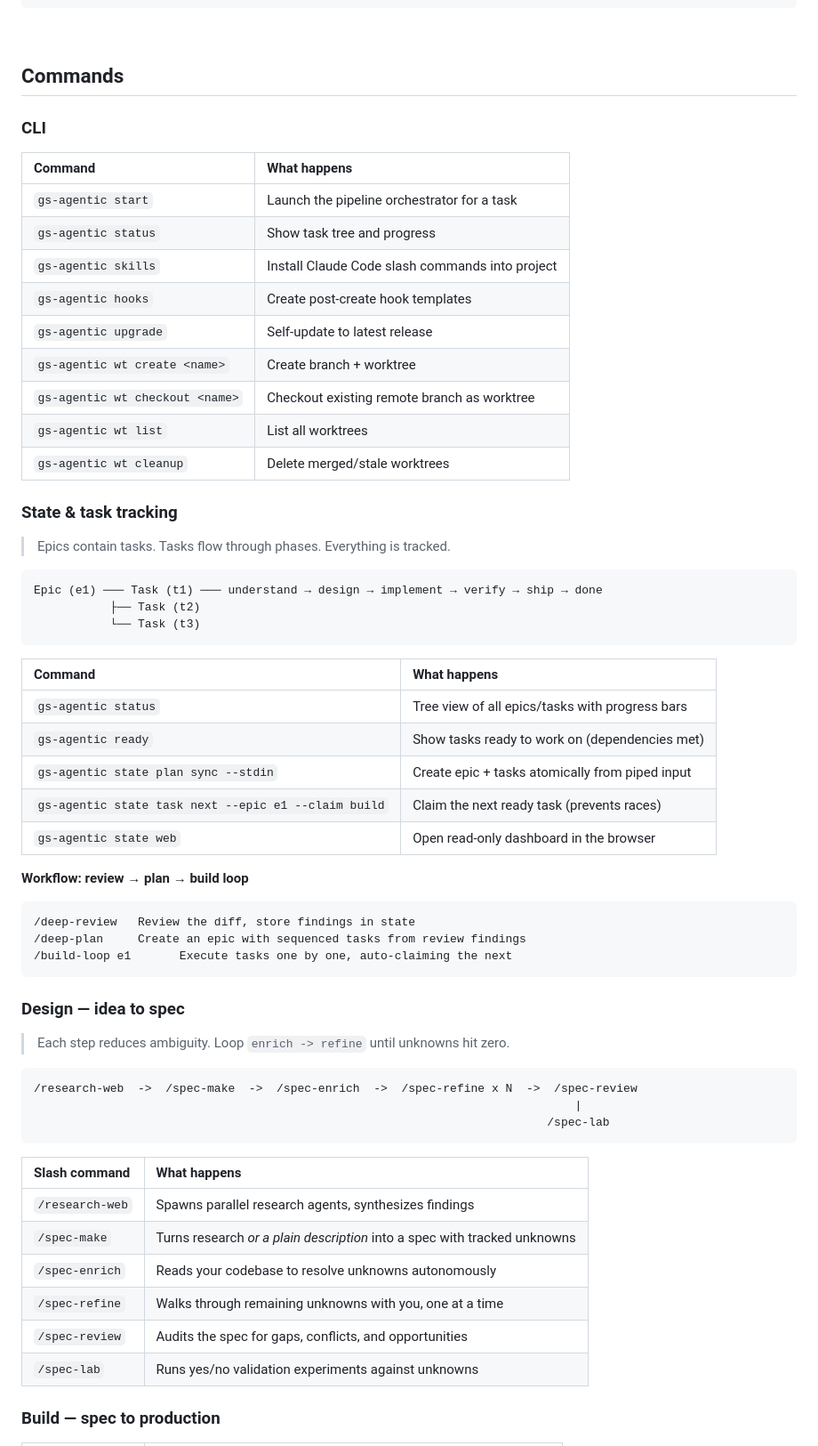
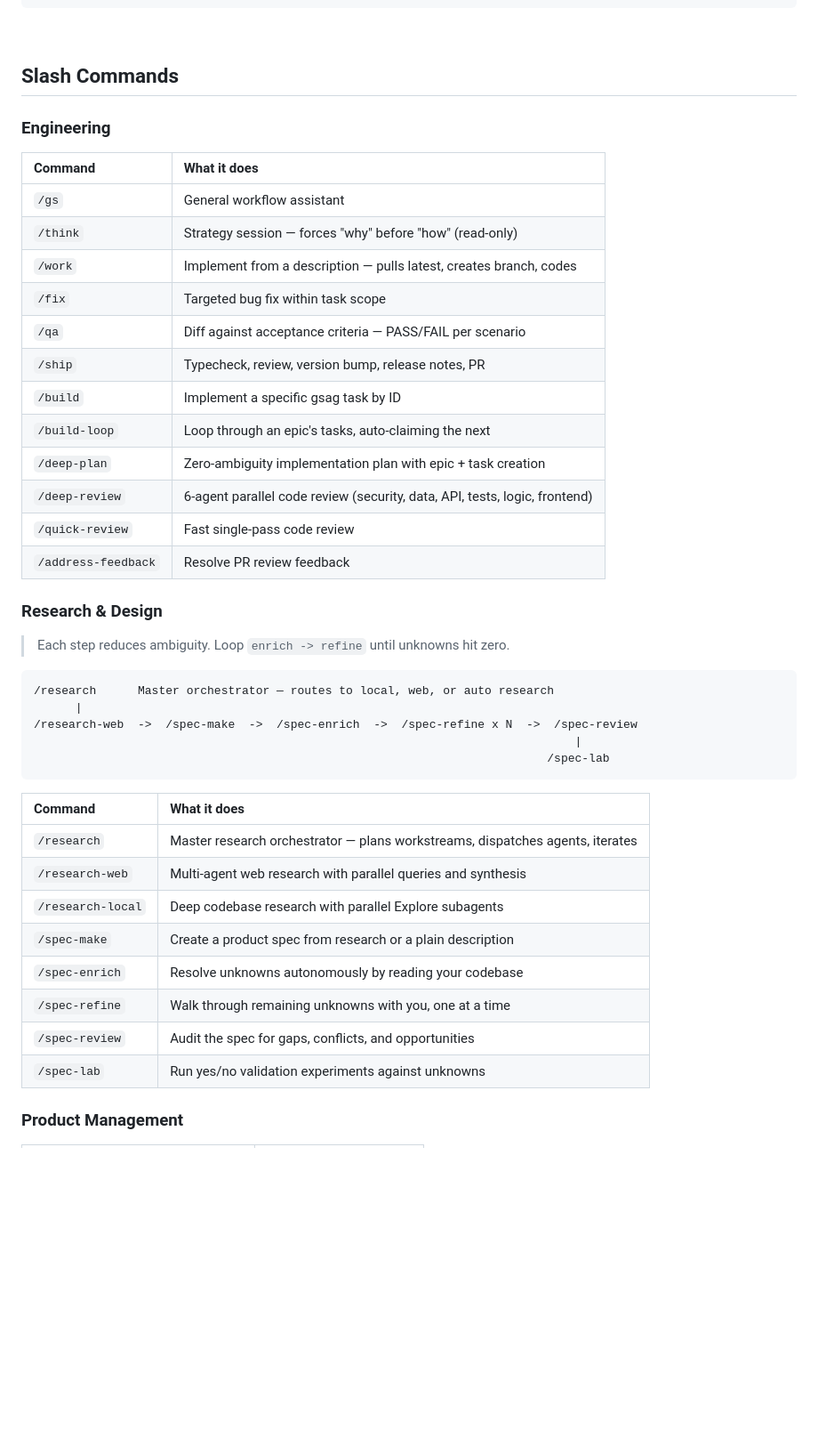
Before and after one commit to iceglober/glrs, a Markdown page: packages/agentic/README.md, the part around one of its changes. Shown at 89% size. GitHub-like rendering; blank space fills up the shorter version.

Commit message:
Rewrite README for new users — accurate commands, full skill list, state examples
Co-Authored-By: Claude <noreply@anthropic.com>

````diff
--- a/packages/agentic/README.md
+++ b/packages/agentic/README.md
@@ -52,66 +56,47 @@ This installs slash commands (`/work`, `/ship`, etc.) into your Claude Code proj
 
 <br/>
 
-## Commands
+## Slash Commands
 
-### CLI
+### Engineering
 
-| Command | What happens |
+| Command | What it does |
 |:--|:--|
-| `gs-agentic start` | Launch the pipeline orchestrator for a task |
-| `gs-agentic status` | Show task tree and progress |
-| `gs-agentic skills` | Install Claude Code slash commands into project |
-| `gs-agentic hooks` | Create post-create hook templates |
-| `gs-agentic upgrade` | Self-update to latest release |
-| `gs-agentic wt create <name>` | Create branch + worktree |
-| `gs-agentic wt checkout <name>` | Checkout existing remote branch as worktree |
-| `gs-agentic wt list` | List all worktrees |
-| `gs-agentic wt cleanup` | Delete merged/stale worktrees |
+| `/gs` | General workflow assistant |
+| `/think` | Strategy session — forces "why" before "how" (read-only) |
+| `/work` | Implement from a description — pulls latest, creates branch, codes |
+| `/fix` | Targeted bug fix within task scope |
+| `/qa` | Diff against acceptance criteria — PASS/FAIL per scenario |
+| `/ship` | Typecheck, review, version bump, release notes, PR |
+| `/build` | Implement a specific gsag task by ID |
+| `/build-loop` | Loop through an epic's tasks, auto-claiming the next |
+| `/deep-plan` | Zero-ambiguity implementation plan with epic + task creation |
+| `/deep-review` | 6-agent parallel code review (security, data, API, tests, logic, frontend) |
+| `/quick-review` | Fast single-pass code review |
+| `/address-feedback` | Resolve PR review feedback |
 
-### State & task tracking
-
-> Epics contain tasks. Tasks flow through phases. Everything is tracked.
-
-```
-Epic (e1) ─── Task (t1) ─── understand → design → implement → verify → ship → done
-           ├── Task (t2)
-           └── Task (t3)
-```
-
-| Command | What happens |
-|:--|:--|
-| `gs-agentic status` | Tree view of all epics/tasks with progress bars |
-| `gs-agentic ready` | Show tasks ready to work on (dependencies met) |
-| `gs-agentic state plan sync --stdin` | Create epic + tasks atomically from piped input |
-| `gs-agentic state task next --epic e1 --claim build` | Claim the next ready task (prevents races) |
-| `gs-agentic state web` | Open read-only dashboard in the browser |
-
-**Workflow: review → plan → build loop**
-
-```
-/deep-review   Review the diff, store findings in state
-/deep-plan     Create an epic with sequenced tasks from review findings
-/build-loop e1       Execute tasks one by one, auto-claiming the next
-```
-
-### Design — idea to spec
+### Research & Design
 
 > Each step reduces ambiguity. Loop `enrich -> refine` until unknowns hit zero.
 
 ```
+/research      Master orchestrator — routes to local, web, or auto research
+      |
 /research-web  ->  /spec-make  ->  /spec-enrich  ->  /spec-refine x N  ->  /spec-review
                                                                               |
                                                                           /spec-lab
 ```
 
-| Slash command | What happens |
+| Command | What it does |
 |:--|:--|
-| `/research-web` | Spawns parallel research agents, synthesizes findings |
-| `/spec-make` | Turns research _or a plain description_ into a spec with tracked unknowns |
-| `/spec-enrich` | Reads your codebase to resolve unknowns autonomously |
-| `/spec-refine` | Walks through remaining unknowns with you, one at a time |
-| `/spec-review` | Audits the spec for gaps, conflicts, and opportunities |
-| `/spec-lab` | Runs yes/no validation experiments against unknowns |
+| `/research` | Master research orchestrator — plans workstreams, dispatches agents, iterates |
+| `/research-web` | Multi-agent web research with parallel queries and synthesis |
+| `/research-local` | Deep codebase research with parallel Explore subagents |
+| `/spec-make` | Create a product spec from research or a plain description |
+| `/spec-enrich` | Resolve unknowns autonomously by reading your codebase |
+| `/spec-refine` | Walk through remaining unknowns with you, one at a time |
+| `/spec-review` | Audit the spec for gaps, conflicts, and opportunities |
+| `/spec-lab` | Run yes/no validation experiments against unknowns |
 
-### Build — spec to production
+### Product Management
 
````
Also changed, not shown: other parts of packages/agentic/README.md (+128 -21 lines).
